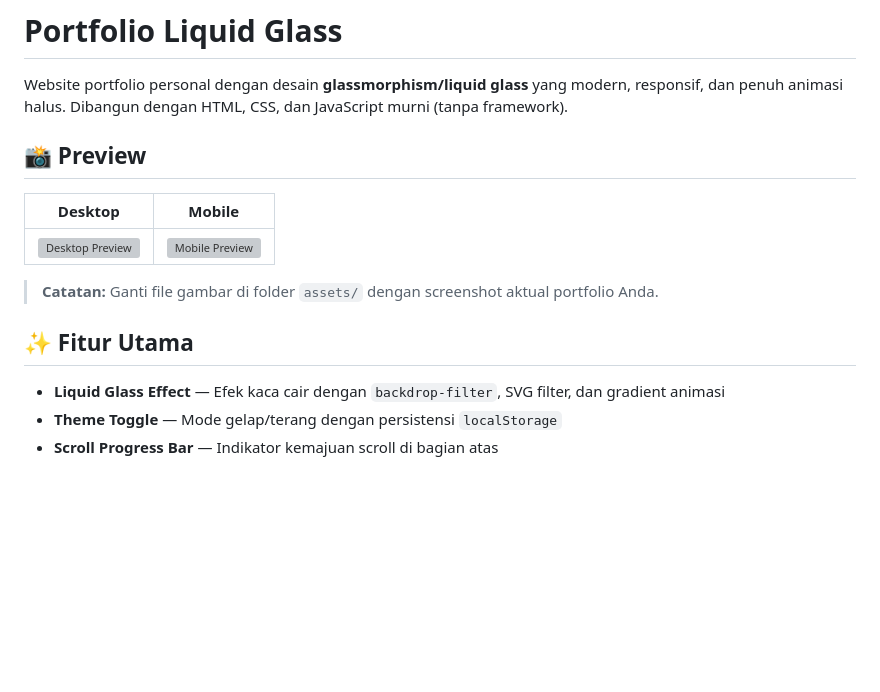
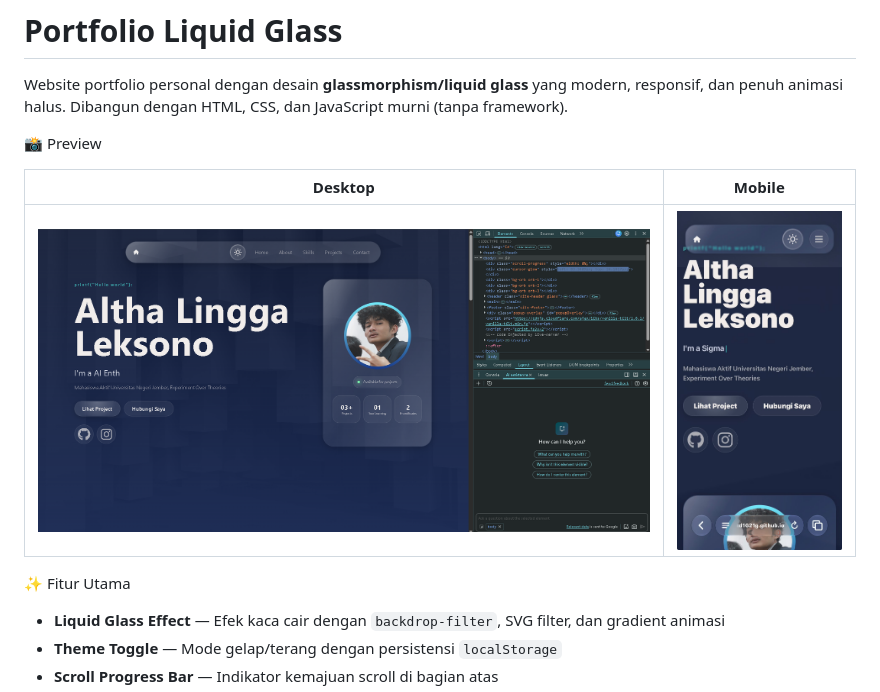
Before and after one commit to ironlad1621G/porto, a Markdown page: README.md, the part around the change printed below. Rendered like a GitHub page; pictures changed too: assets/BBB.png (added), assets/XDD.jpeg (added); blank space fills up the shorter version; grey boxes are pictures that could not be loaded.

```diff
--- a/README.md
+++ b/README.md
@@ -2,15 +2,15 @@
 
 Website portfolio personal dengan desain **glassmorphism/liquid glass** yang modern, responsif, dan penuh animasi halus. Dibangun dengan HTML, CSS, dan JavaScript murni (tanpa framework).
 
-## 📸 Preview
+ 📸 Preview
 
 | Desktop | Mobile |
 |---------|--------|
-| ![Desktop Preview](assets/preview-desktop.png) | ![Mobile Preview](assets/preview-mobile.png) |
+| ![Desktop Preview](assets/BBB.png) | ![Mobile Preview](assets/XDD.jpeg) |
 
-> **Catatan:** Ganti file gambar di folder `assets/` dengan screenshot aktual portfolio Anda.
 
-## ✨ Fitur Utama
+
+ ✨ Fitur Utama
 
 - **Liquid Glass Effect** — Efek kaca cair dengan `backdrop-filter`, SVG filter, dan gradient animasi
 - **Theme Toggle** — Mode gelap/terang dengan persistensi `localStorage`
```
Also changed, not shown: other parts of README.md (+0 -114 lines).
